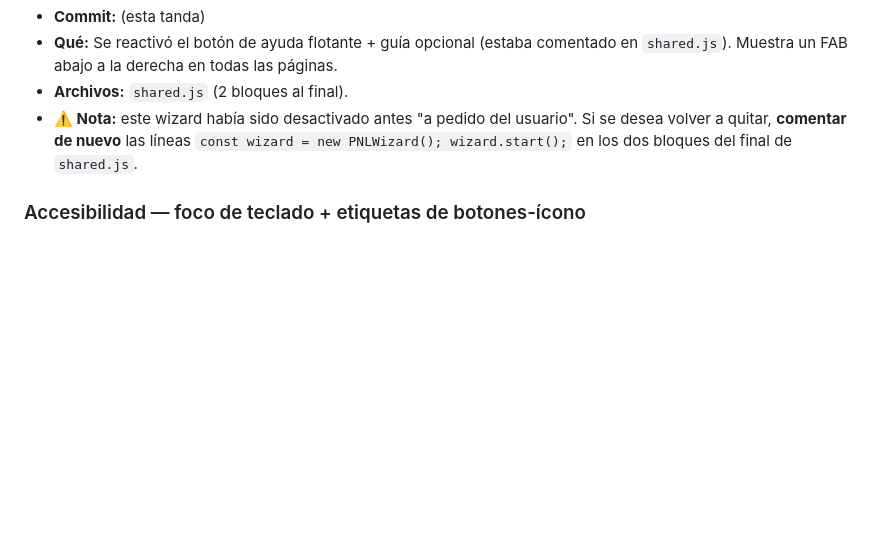
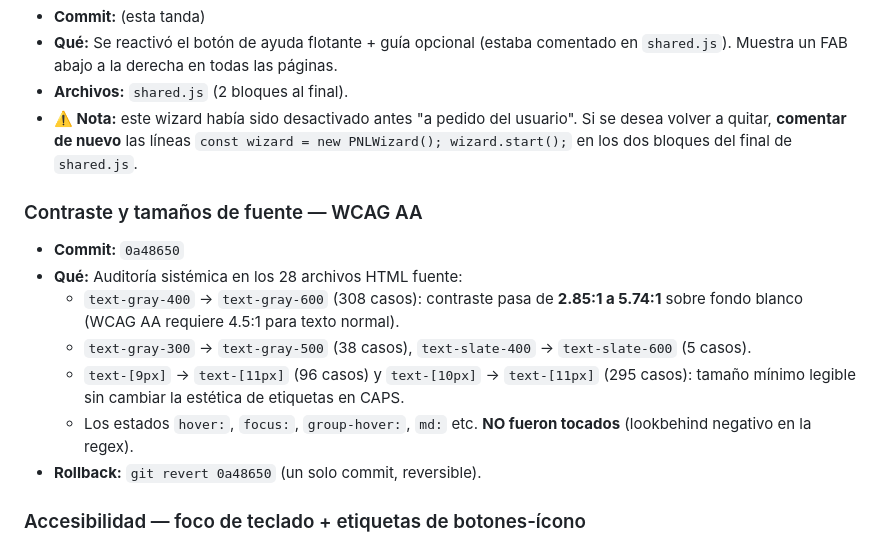
Before and after one commit to marvalleo/pnl-biobio, a Markdown page: CHANGELOG-CAMBIOS.md, the part around the change. GitHub-like rendering; blank space fills up the shorter version.

Commit message:
docs: registrar auditoría WCAG AA de contraste y fuentes en changelog

```diff
--- a/CHANGELOG-CAMBIOS.md
+++ b/CHANGELOG-CAMBIOS.md
@@ -112,6 +112,15 @@ Proyecto Supabase: `pnl-BD` (`kjcwozzfzbizxurppxlf`). Sitio Netlify: `pnl-biobio
 - **Archivos:** `shared.js` (2 bloques al final).
 - **⚠️ Nota:** este wizard había sido desactivado antes "a pedido del usuario". Si se desea volver a quitar, **comentar de nuevo** las líneas `const wizard = new PNLWizard(); wizard.start();` en los dos bloques del final de `shared.js`.
 
+### Contraste y tamaños de fuente — WCAG AA
+- **Commit:** `0a48650`
+- **Qué:** Auditoría sistémica en los 28 archivos HTML fuente:
+  - `text-gray-400` → `text-gray-600` (308 casos): contraste pasa de **2.85:1 a 5.74:1** sobre fondo blanco (WCAG AA requiere 4.5:1 para texto normal).
+  - `text-gray-300` → `text-gray-500` (38 casos), `text-slate-400` → `text-slate-600` (5 casos).
+  - `text-[9px]` → `text-[11px]` (96 casos) y `text-[10px]` → `text-[11px]` (295 casos): tamaño mínimo legible sin cambiar la estética de etiquetas en CAPS.
+  - Los estados `hover:`, `focus:`, `group-hover:`, `md:` etc. **NO fueron tocados** (lookbehind negativo en la regex).
+- **Rollback:** `git revert 0a48650` (un solo commit, reversible).
+
 ### Accesibilidad — foco de teclado + etiquetas de botones-ícono
 - **Commits:** (dos tandas). En `shared.js`:
   - `injectFocusStyles()`: estilo global `:focus-visible` (anillo dorado, solo con teclado).
```
Also changed, not shown: CHECKLIST-MEJORAS.md (+1 -1 lines).
